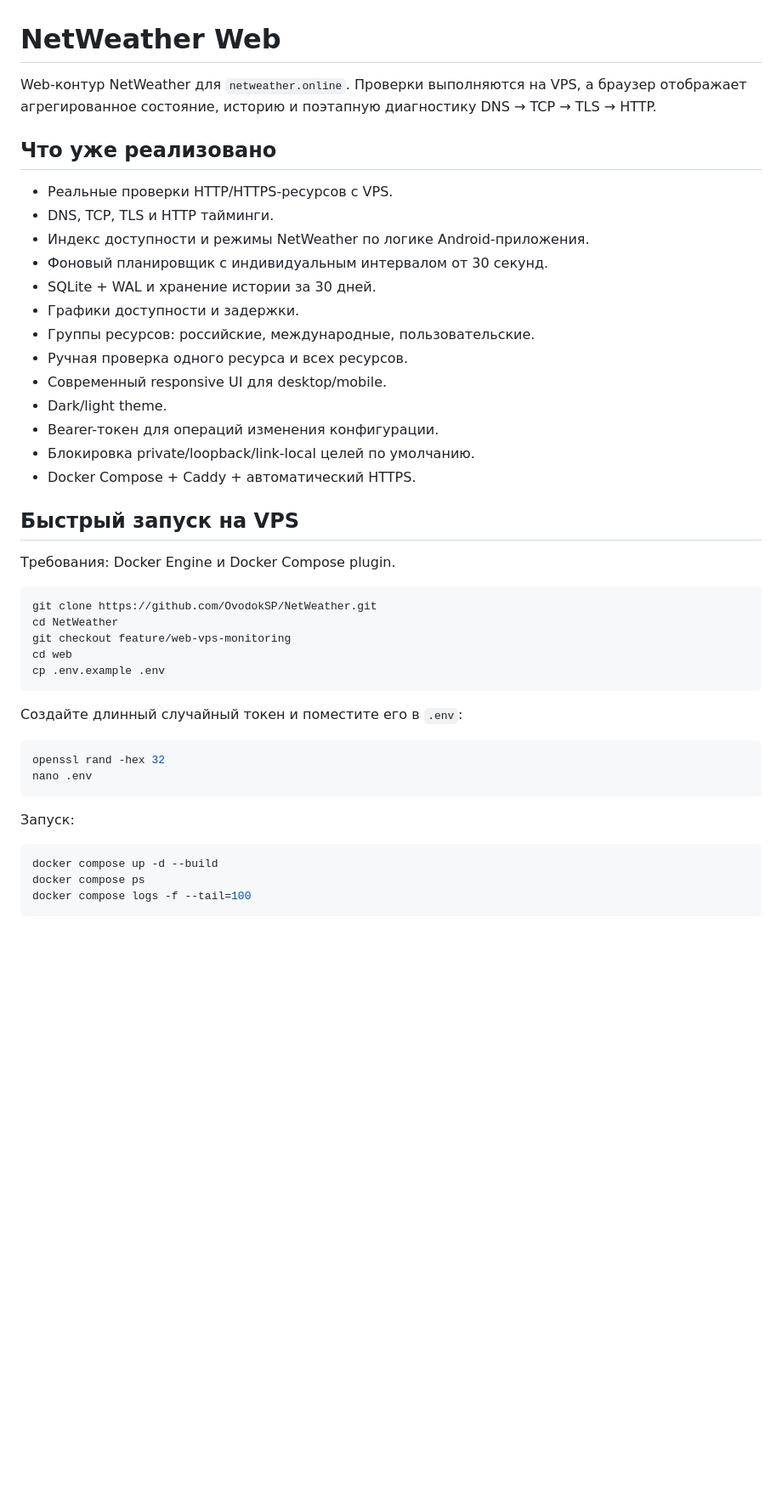
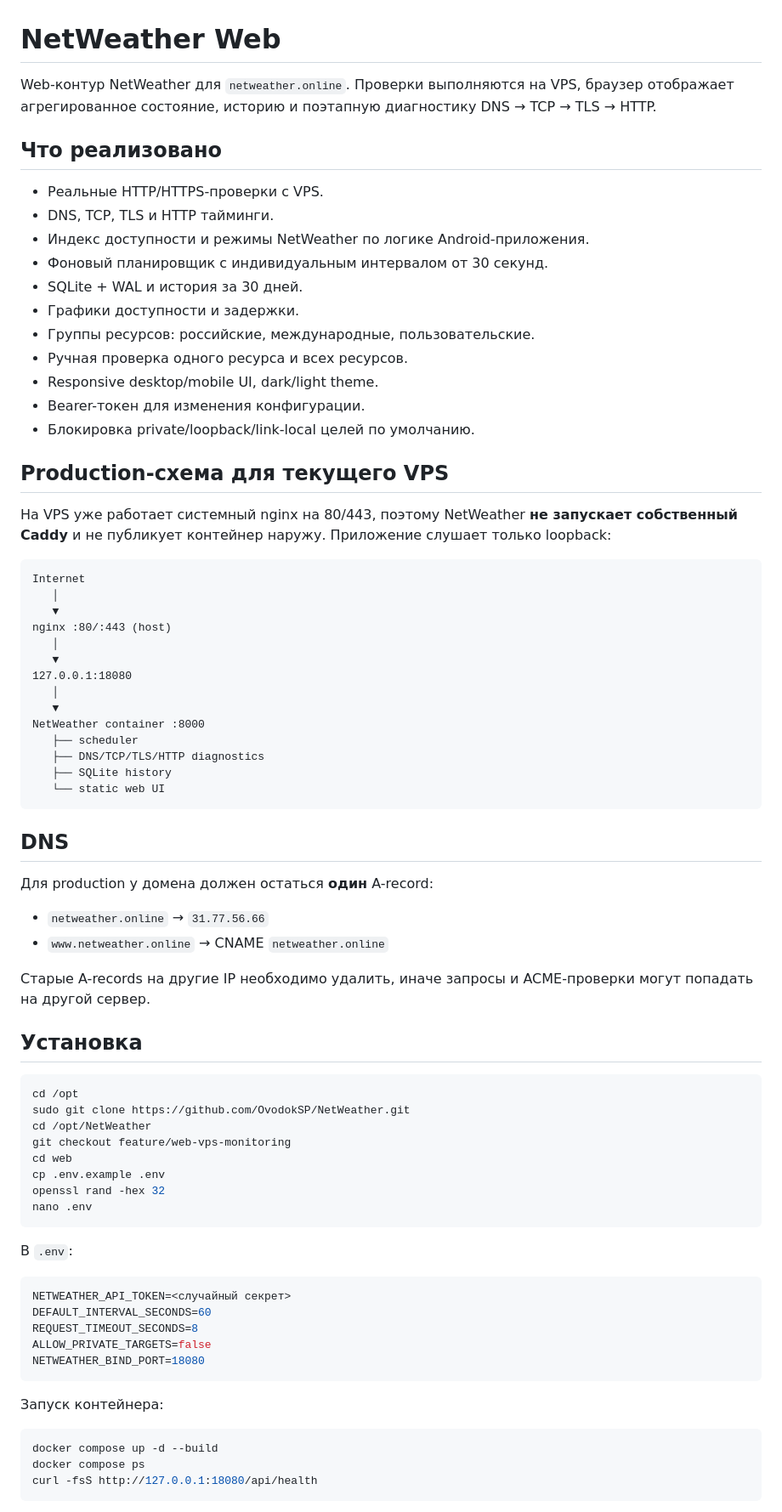
Before and after one commit to OvodokSP/NetWeather, a Markdown page: web/README.md, the part around one of its changes. Shown at 85% size. GitHub-like rendering; blank space fills up the shorter version.

Commit message:
Document deployment behind existing nginx on VPS

````diff
--- a/web/README.md
+++ b/web/README.md
@@ -1,47 +1,79 @@
 # NetWeather Web
 
-Web-контур NetWeather для `netweather.online`. Проверки выполняются на VPS, а браузер отображает агрегированное состояние, историю и поэтапную диагностику DNS → TCP → TLS → HTTP.
+Web-контур NetWeather для `netweather.online`. Проверки выполняются на VPS, браузер отображает агрегированное состояние, историю и поэтапную диагностику DNS → TCP → TLS → HTTP.
 
-## Что уже реализовано
+## Что реализовано
 
-- Реальные проверки HTTP/HTTPS-ресурсов с VPS.
+- Реальные HTTP/HTTPS-проверки с VPS.
 - DNS, TCP, TLS и HTTP тайминги.
 - Индекс доступности и режимы NetWeather по логике Android-приложения.
 - Фоновый планировщик с индивидуальным интервалом от 30 секунд.
-- SQLite + WAL и хранение истории за 30 дней.
+- SQLite + WAL и история за 30 дней.
 - Графики доступности и задержки.
 - Группы ресурсов: российские, международные, пользовательские.
 - Ручная проверка одного ресурса и всех ресурсов.
-- Современный responsive UI для desktop/mobile.
-- Dark/light theme.
-- Bearer-токен для операций изменения конфигурации.
+- Responsive desktop/mobile UI, dark/light theme.
+- Bearer-токен для изменения конфигурации.
 - Блокировка private/loopback/link-local целей по умолчанию.
-- Docker Compose + Caddy + автоматический HTTPS.
 
-## Быстрый запуск на VPS
+## Production-схема для текущего VPS
 
-Требования: Docker Engine и Docker Compose plugin.
+На VPS уже работает системный nginx на 80/443, поэтому NetWeather **не запускает собственный Caddy** и не публикует контейнер наружу. Приложение слушает только loopback:
+
+```text
+Internet
+   │
+   ▼
+nginx :80/:443 (host)
+   │
+   ▼
+127.0.0.1:18080
+   │
+   ▼
+NetWeather container :8000
+   ├── scheduler
+   ├── DNS/TCP/TLS/HTTP diagnostics
+   ├── SQLite history
+   └── static web UI
+```
+
+## DNS
+
+Для production у домена должен остаться **один** A-record:
+
+- `netweather.online` → `31.77.56.66`
+- `www.netweather.online` → CNAME `netweather.online`
+
+Старые A-records на другие IP необходимо удалить, иначе запросы и ACME-проверки могут попадать на другой сервер.
+
+## Установка
 
 ```bash
-git clone https://github.com/OvodokSP/NetWeather.git
-cd NetWeather
+cd /opt
+sudo git clone https://github.com/OvodokSP/NetWeather.git
+cd /opt/NetWeather
 git checkout feature/web-vps-monitoring
 cd web
 cp .env.example .env
-```
-
-Создайте длинный случайный токен и поместите его в `.env`:
-
-```bash
 openssl rand -hex 32
 nano .env
 ```
 
-Запуск:
+В `.env`:
+
+```env
+NETWEATHER_API_TOKEN=<случайный секрет>
+DEFAULT_INTERVAL_SECONDS=60
+REQUEST_TIMEOUT_SECONDS=8
+ALLOW_PRIVATE_TARGETS=false
+NETWEATHER_BIND_PORT=18080
+```
+
+Запуск контейнера:
 
 ```bash
 docker compose up -d --build
 docker compose ps
-docker compose logs -f --tail=100
+curl -fsS http://127.0.0.1:18080/api/health
 ```
 
````
Also changed, not shown: other parts of web/README.md (+29 -31 lines).
